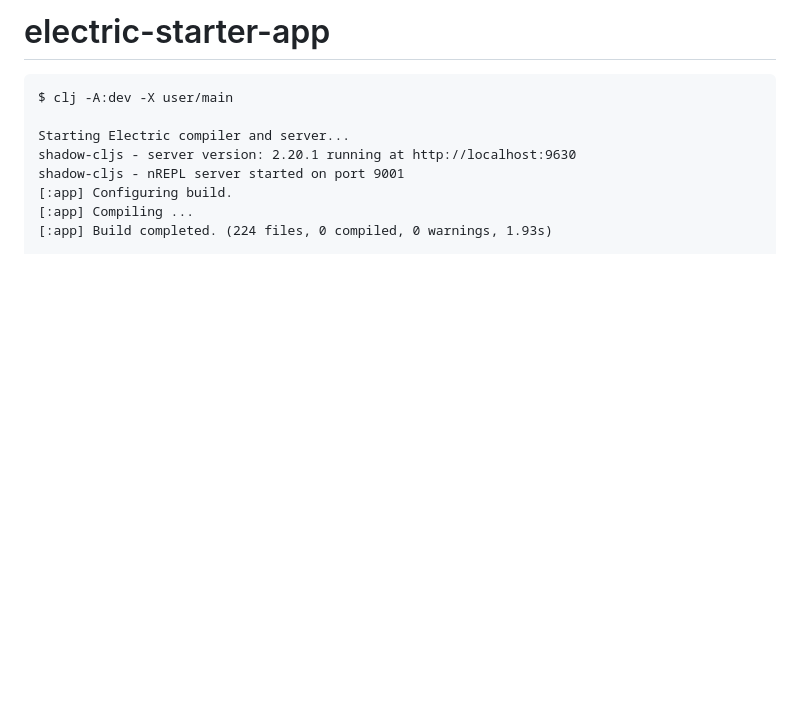
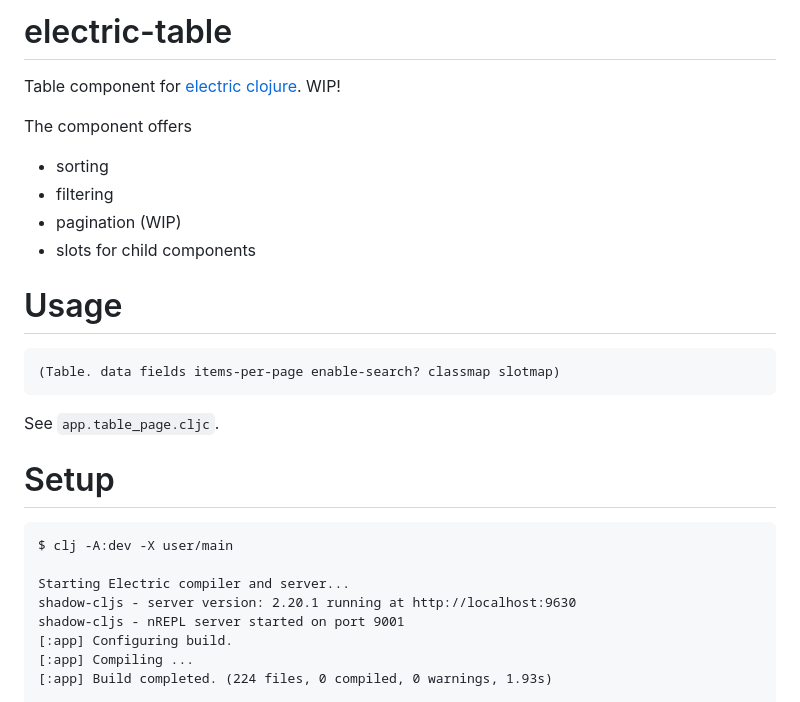
Before and after one commit to s3dse/electric-table, a Markdown page: README.md, the part around the change. Drawn GitHub-style; blank space fills up the shorter version.

````diff
--- a/README.md
+++ b/README.md
@@ -1,4 +1,22 @@
-# electric-starter-app
+# electric-table
+
+Table component for [electric clojure](https://github.com/hyperfiddle/electric). WIP!
+
+The component offers
+* sorting
+* filtering
+* pagination (WIP)
+* slots for child components
+
+# Usage
+
+```clj
+(Table. data fields items-per-page enable-search? classmap slotmap)
+```
+See `app.table_page.cljc`.
+
+
+# Setup
 
 ```
 $ clj -A:dev -X user/main
````
